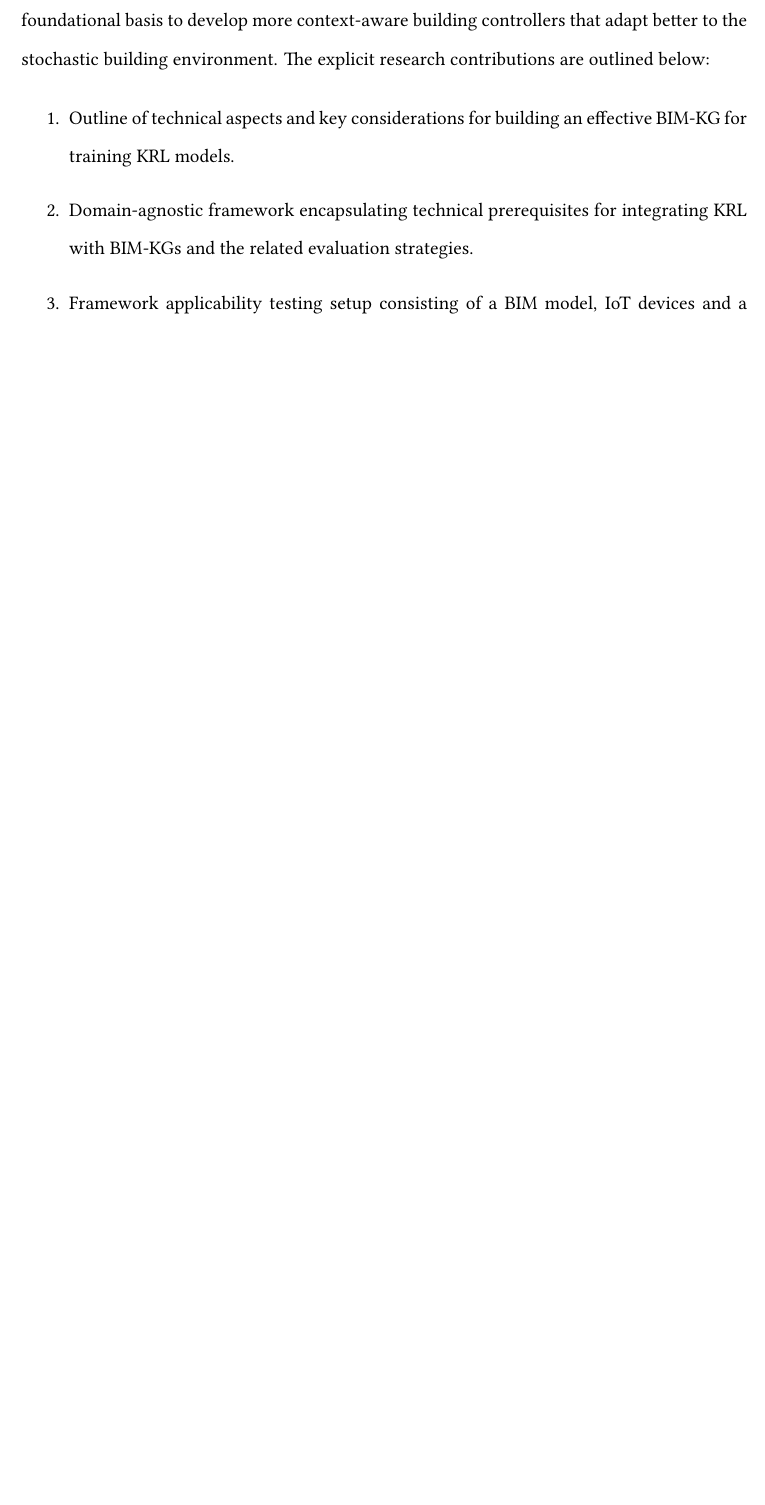
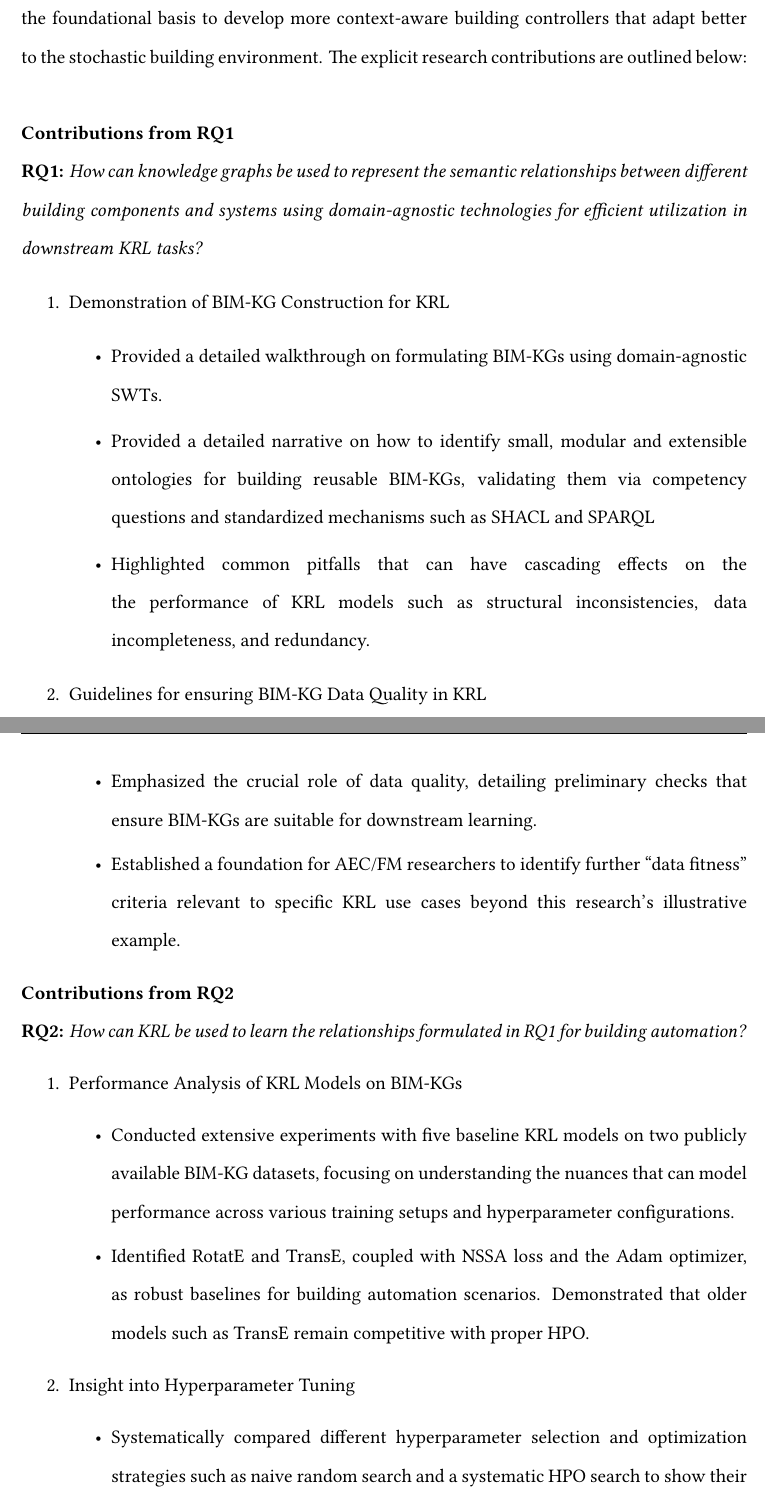
Before and after one commit to teenkevo/PhD-Thesis, a LaTeX thesis (main.tex, which reads chapters/chapter1.tex): part of page 27 of 116 before the commit and two parts of pages 27 and 28 of 118 after it, the two joined at a grey line, cut so that both start at the same text, the shorter picture padded with empty space. Compiled offline with LuaLaTeX; a LaTeX package or settings file that is missing is left out.

Commit message:
General Comment AR - 2

```diff
--- a/chapters/chapter1.tex
+++ b/chapters/chapter1.tex
@@ -92,9 +92,55 @@ although a building automation use case is used to formulate the framework, it c
 
 \section{Research Contributions}
 This research generally provides a foundation for enhancing trust, reproducibility and understanding of \ac{KRL}-based methods
-among AEC/FM stakeholders and researchers. \ac{KRL} has then analytics. The thesis reflects on the technical aspects, challenges, and benefits of using \acp{SWT} to formulate \acp{BIM-KG} for downstream \ac{KRL} tasks. This is an extension to what was previously known i.e. using \acp{SWT} to achieve semantic interoperability for mainly logical inference and complex querying. The proposed framework avails facility managers the foundational basis to develop more context-aware building controllers that adapt better to the stochastic building environment. The explicit research contributions are outlined below:
+among AEC/FM stakeholders and researchers. \ac{KRL} has then analytics. The thesis reflects on the technical aspects, challenges, and benefits of using \acp{SWT} to formulate \acp{BIM-KG} for downstream \ac{KRL} tasks. This is an extension to what was previously known i.e. using \acp{SWT} to achieve semantic interoperability for mainly logical inference and complex querying. The proposed framework avails facility managers the foundational basis to develop more context-aware building controllers that adapt better to the stochastic building environment. The explicit research contributions are outlined below:\\
+
+\noindent \textbf{Contributions from RQ1}\\
+\noindent \textbf{RQ1:} \textit{How can knowledge graphs be used to represent the semantic relationships between different building components and systems using domain-agnostic technologies for efficient utilization in downstream KRL tasks?}
+\begin{enumerate}
+\item
+Demonstration of \ac{BIM-KG} Construction for \ac{KRL}
+    \begin{itemize}
+    \item
+    Provided a detailed walkthrough on formulating \acp{BIM-KG} using domain-agnostic \acp{SWT}.
+
+    \item
+    Provided a detailed narrative on how to identify small, modular and extensible ontologies for building reusable \acp{BIM-KG}, validating them via competency questions and standardized mechanisms such as \ac{SHACL} and \ac{SPARQL}
+
+    \item
+    Highlighted common pitfalls that can have cascading effects on the the performance of \ac{KRL} models such as structural inconsistencies, data incompleteness, and redundancy.
+    \end{itemize}
+
+\item
+Guidelines for ensuring \ac{BIM-KG} Data Quality in \ac{KRL}
+    \begin{itemize}
+    \item
+    Emphasized the crucial role of data quality, detailing preliminary checks that ensure BIM-KGs are suitable for downstream learning.
+
+    \item
+    Established a foundation for \ac{AEC/FM} researchers to identify further “data fitness” criteria relevant to specific \ac{KRL} use cases beyond this research's illustrative example.
+    \end{itemize}
+\end{enumerate}
+
+
+
+\noindent \textbf{Contributions from RQ2}\\
+\noindent \textbf{RQ2:} \textit{How can KRL be used to learn the relationships formulated in RQ1 for building automation?}
 
 \begin{enumerate}
+\item
+Performance Analysis of \ac{KRL} Models on \acp{BIM-KG}
+    \begin{itemize}
+    \item
+    Conducted extensive experiments with five baseline \ac{KRL} models on two publicly available \ac{BIM-KG} datasets, focusing on understanding the nuances that can model performance across various training setups and hyperparameter configurations.
 
     \item
-    Outline of technical aspects and key considerations for building an effective \ac{BIM-KG} for training \ac{KRL} models.
+    Identified RotatE and TransE, coupled with NSSA loss and the Adam optimizer, as robust baselines for building automation scenarios. Demonstrated that older models such as TransE remain competitive with proper \ac{HPO}.
+    \end{itemize}
+
+\item
+Insight into Hyperparameter Tuning
+    \begin{itemize}
+    \item
+    Systematically compared different hyperparameter selection and optimization strategies such as naive random search and a systematic \ac{HPO} search to show their distinct impacts on model performance.
+    \item
+    Revealed the dataset-specific nature of optimal hyperparameter configurations, pointing to the need for flexible, data-specific \ac{HPO} approaches in \ac{BIM-KG} contexts.
@@ -101,3 +167,2 @@ among AEC/FM stakeholders and researchers. \ac{KRL} has then analytics. The thes
 
     \item
-    Domain-agnostic framework encapsulating technical prerequisites for integrating \ac{KRL} with \acp{BIM-KG} and the related evaluation strategies.
@@ -105,2 +175 @@ among AEC/FM stakeholders and researchers. \ac{KRL} has then analytics. The thes
     \item
-    Framework applicability testing setup consisting of a \ac{BIM} model, \ac{IoT} devices and a program of the framework wrapped inside an \ac{API}.
```
Also changed, not shown: chapters/chapter1.tex (45 more changed lines).
